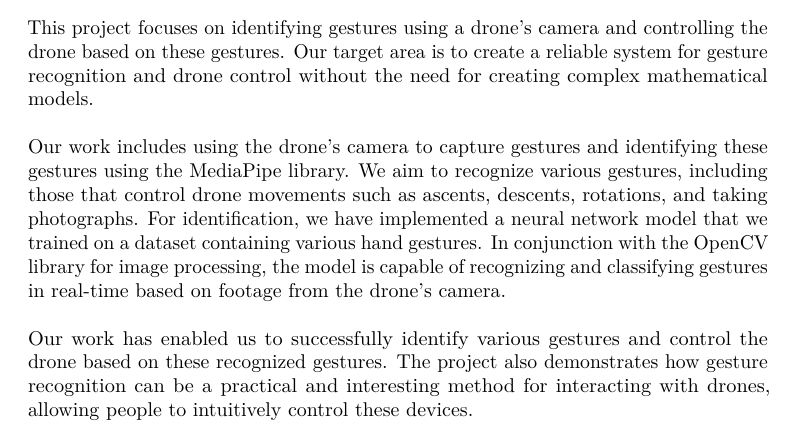
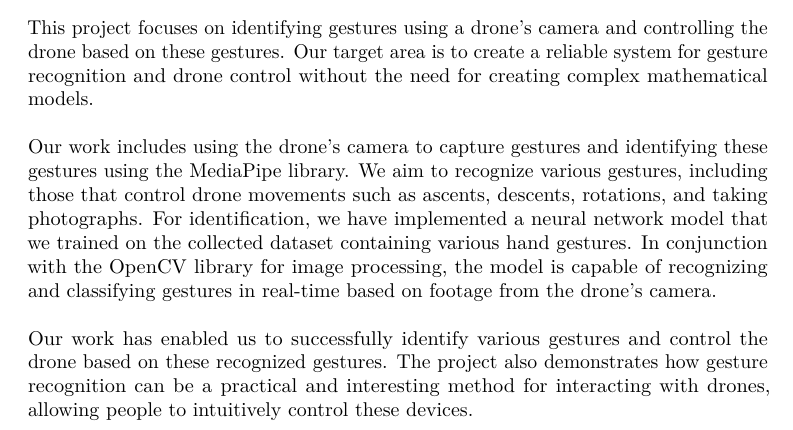
Before and after one commit to heviga/TouchlessDroneNavigationViaHandGestures, a LaTeX thesis (bakalarka_in_progress/main.tex, which reads bakalarka_in_progress/content/abstract_en.tex): part of page 9 of 65, cut so that both start at the same text. Compiled offline with pdfLaTeX.

Commit message:
Add files via upload

```diff
--- a/bakalarka_in_progress/content/abstract_en.tex
+++ b/bakalarka_in_progress/content/abstract_en.tex
@@ -1,6 +1,6 @@
 % English abstract
 This project focuses on identifying gestures using a drone's camera and controlling the drone based on these gestures. Our target area is to create a reliable system for gesture recognition and drone control without the need for creating complex mathematical models.
 
-Our work includes using the drone's camera to capture gestures and identifying these gestures using the MediaPipe library. We aim to recognize various gestures, including those that control drone movements such as ascents, descents, rotations, and taking photographs. For identification, we have implemented a neural network model that we trained on a dataset containing various hand gestures. In conjunction with the OpenCV library for image processing, the model is capable of recognizing and classifying gestures in real-time based on footage from the drone's camera.
+Our work includes using the drone's camera to capture gestures and identifying these gestures using the MediaPipe library. We aim to recognize various gestures, including those that control drone movements such as ascents, descents, rotations, and taking photographs. For identification, we have implemented a neural network model that we trained on the collected dataset containing various hand gestures. In conjunction with the OpenCV library for image processing, the model is capable of recognizing and classifying gestures in real-time based on footage from the drone's camera.
 
 Our work has enabled us to successfully identify various gestures and control the drone based on these recognized gestures. The project also demonstrates how gesture recognition can be a practical and interesting method for interacting with drones, allowing people to intuitively control these devices.
```
